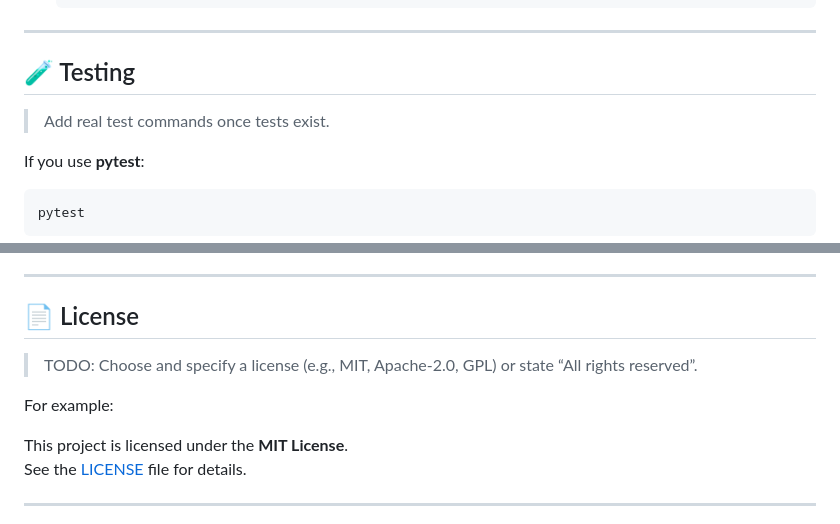
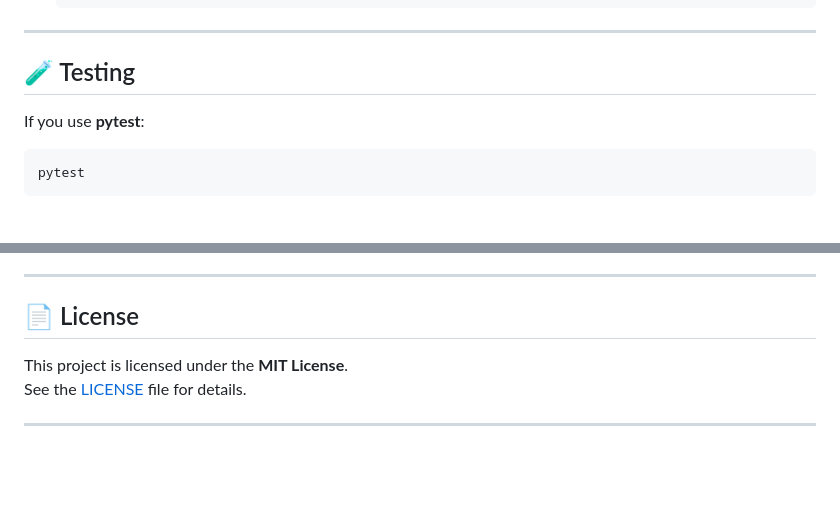
Before and after one commit to Gajanan9960/police-record-system, a Markdown page: README.md, 2 parts joined by grey strips. Rendered like a GitHub page; blank space fills up the shorter version.

Commit message:
Remove TODOs for tests and license in README
Removed placeholders for test commands and license specification.

```diff
--- a/README.md
+++ b/README.md
@@ -346,7 +346,7 @@ If you are using migrations:
 
 ## 🧪 Testing
 
-> Add real test commands once tests exist.
+
 
 If you use **pytest**:
 
@@ -469,9 +469,6 @@ Please keep the code clean, documented, and (if possible) covered by tests.
 
 ## 📄 License
 
-> TODO: Choose and specify a license (e.g., MIT, Apache-2.0, GPL) or state “All rights reserved”.
-
-For example:
 
 This project is licensed under the **MIT License**.
 See the [LICENSE](LICENSE) file for details.
```
